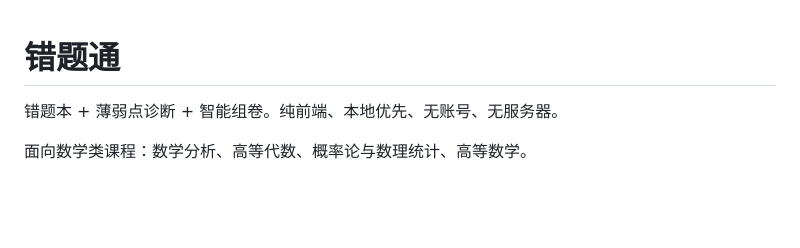
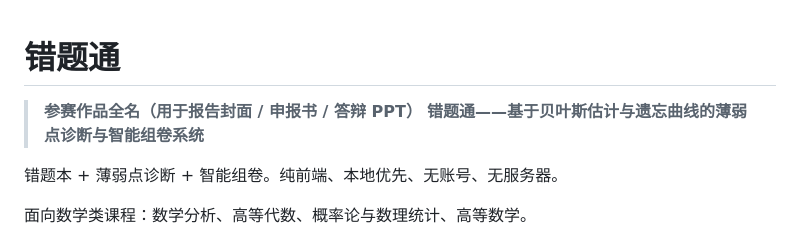
Before and after one commit to yvdaoyin-ux/cuotitong, a Markdown page: README.md, the part around the change. GitHub-like rendering; blank space fills up the shorter version.

Commit message:
确定参赛作品全名
错题通——基于贝叶斯估计与遗忘曲线的薄弱点诊断与智能组卷系统
（产品简称仍为「错题通」，代码中 9 处品牌名不变）

```diff
--- a/README.md
+++ b/README.md
@@ -1,4 +1,7 @@
 # 错题通
+
+> **参赛作品全名（用于报告封面 / 申报书 / 答辩 PPT）**
+> **错题通——基于贝叶斯估计与遗忘曲线的薄弱点诊断与智能组卷系统**
 
 错题本 + 薄弱点诊断 + 智能组卷。纯前端、本地优先、无账号、无服务器。
 
```
Also changed, not shown: PROJECT_STATE.md (+3 -1 lines).
